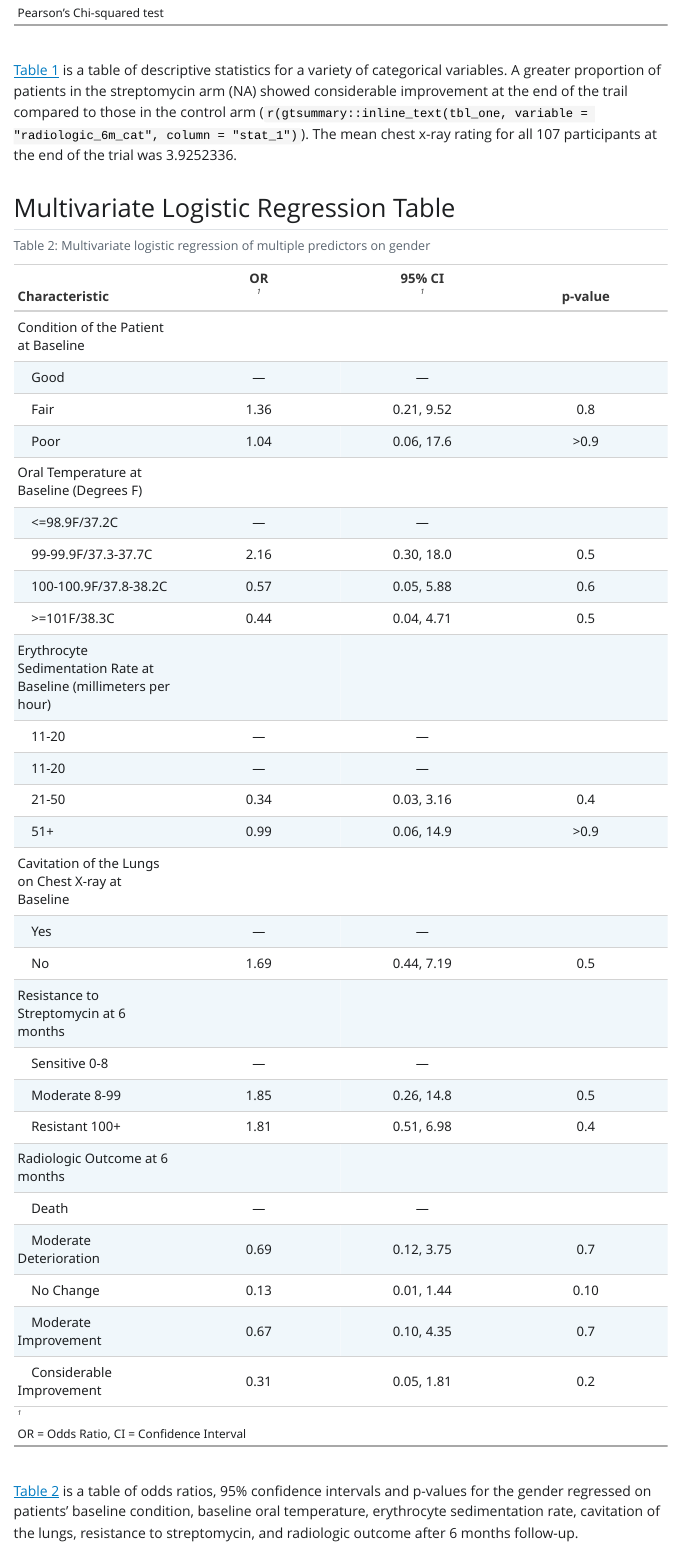
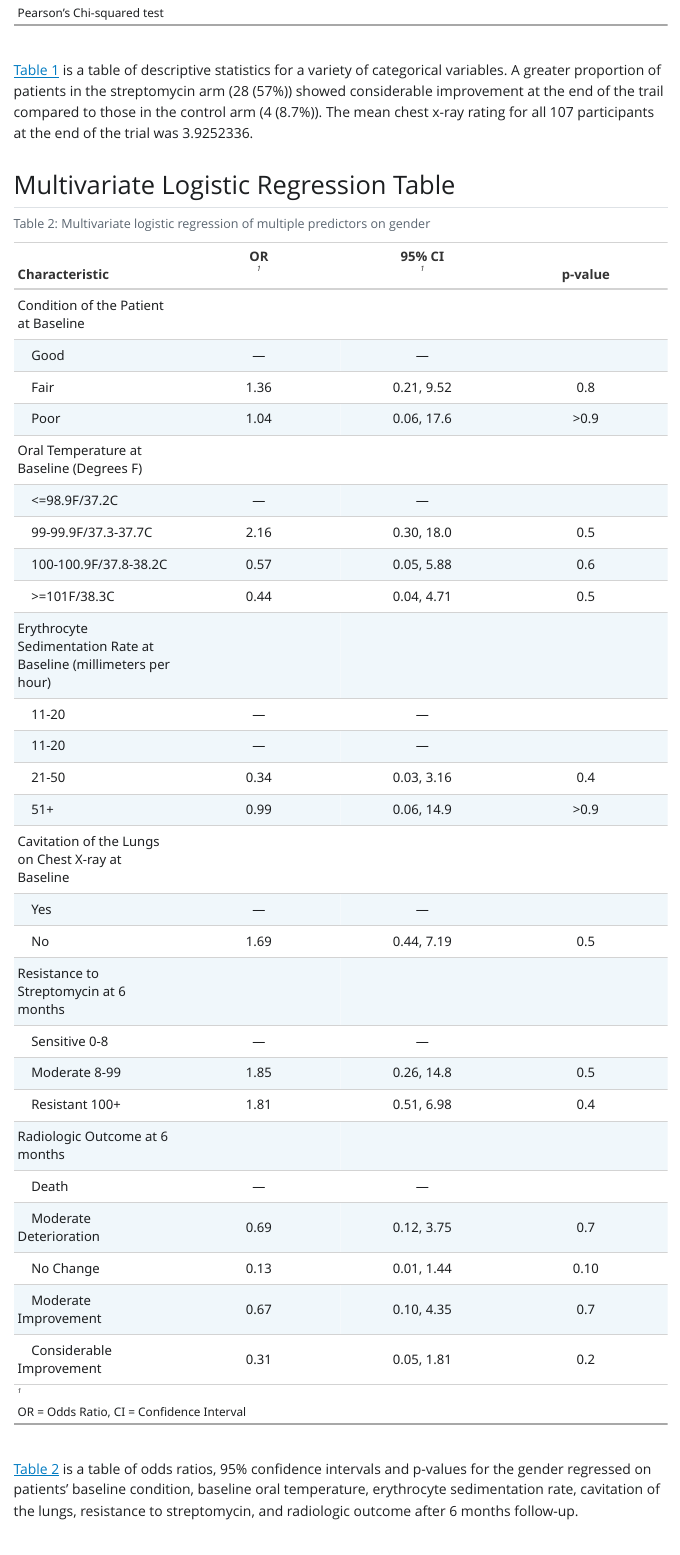
Before and after one commit to annemariedye/epi590r-final-project, a Quarto document (documents/final.qmd): the page in a window 1100 px wide, from 2290 px down. The pictures show the output file documents/final.html that the author committed with the source, opened offline; Quarto's library style sheets are replaced by a plain one without menus.

Commit message:
make final inline text changes and created a readme file for turning in project

````diff
--- a/documents/final.qmd
+++ b/documents/final.qmd
@@ -70,7 +70,7 @@ stats <- list(n = nrow(strep_tb), mean_chest_xray = mean(strep_tb$rad_num))
 ```
 
 
-@tbl-one is a table of descriptive statistics for a variety of categorical variables. A greater proportion of patients in the streptomycin arm (`r gtsummary::inline_text(tbl_one, variable = "radiologic_6m_cat", column = "stat_2")`) showed considerable improvement at the end of the trail compared to those in the control arm (`r(gtsummary::inline_text(tbl_one, variable = "radiologic_6m_cat", column = "stat_1")`). The mean chest x-ray rating for all `r stats$n` participants at the end of the trial was `r stats$mean_chest_xray`.
+@tbl-one is a table of descriptive statistics for a variety of categorical variables. A greater proportion of patients in the streptomycin arm (`r gtsummary::inline_text(tbl_one, variable = "radiologic_6m_cat", level = "Considerable Improvement", column = "stat_2")`) showed considerable improvement at the end of the trail compared to those in the control arm (`r gtsummary::inline_text(tbl_one, variable = "radiologic_6m_cat", level = "Considerable Improvement", column = "stat_1")`). The mean chest x-ray rating for all `r stats$n` participants at the end of the trial was `r stats$mean_chest_xray`.
 
 ## Multivariate Logistic Regression Table
 
````
Also changed, not shown: README.md (added), documents/final.html, results/figures/figure.pdf, 1 other file.
